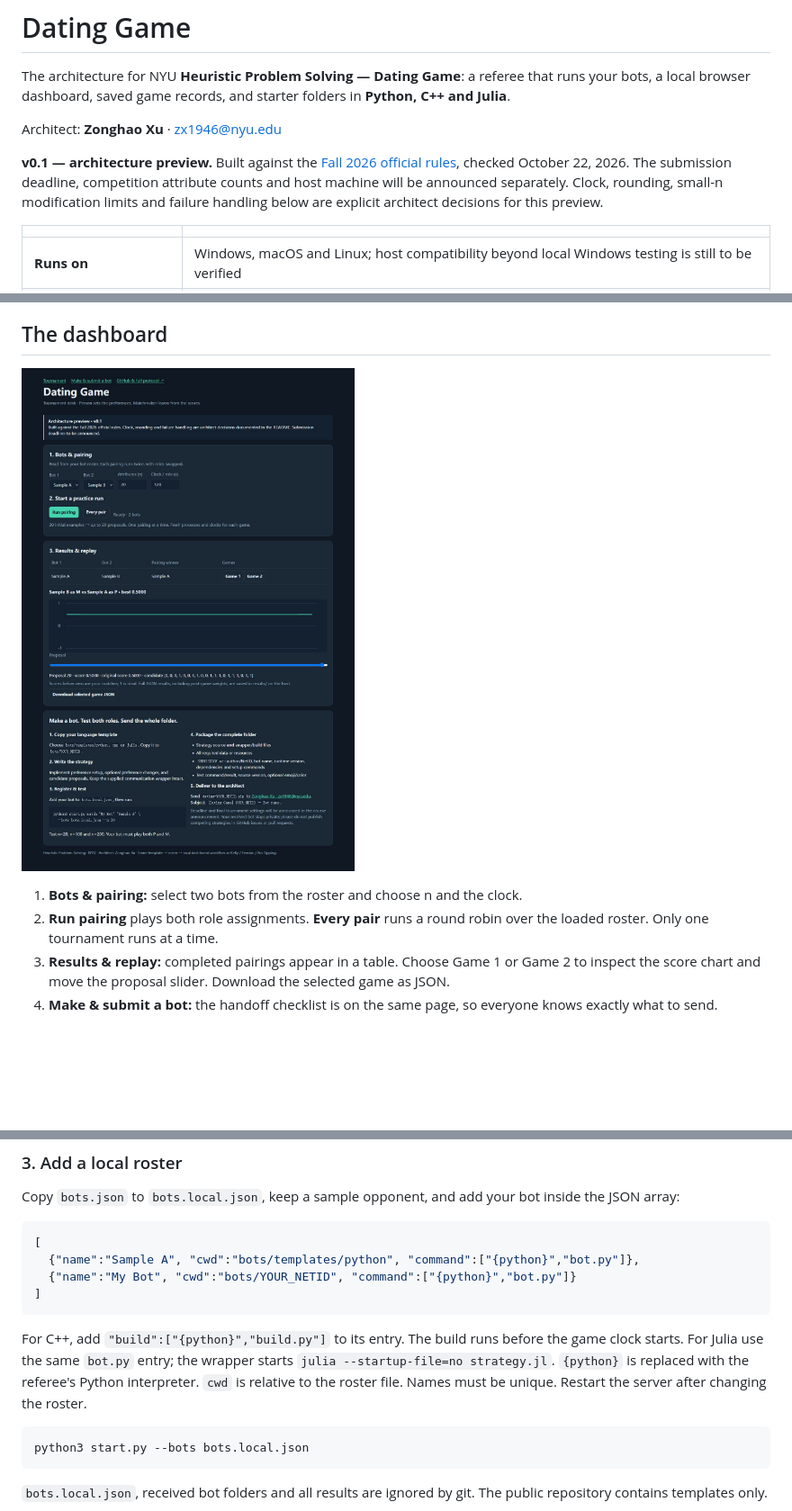
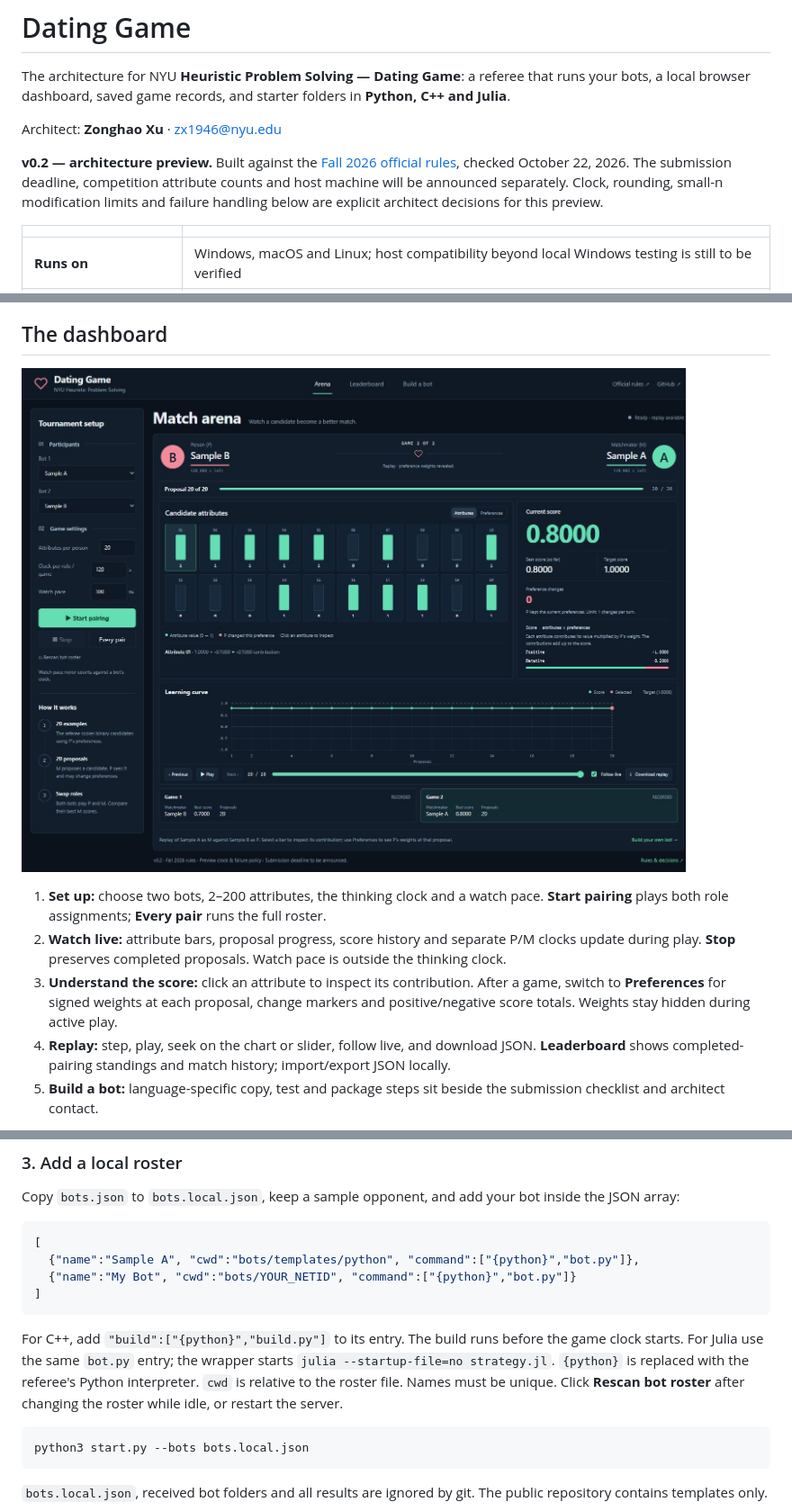
Before and after one commit to ClareXUse/dating-game, a Markdown page: README.md, 3 parts joined by grey strips. Shown at 90% size. Rendered like a GitHub page; pictures changed too: docs/screenshots/dashboard.jpg; blank space fills up the shorter version.

Commit message:
Build live visual tournament desk and guided bot handoff

````diff
--- a/README.md
+++ b/README.md
@@ -4,7 +4,7 @@ The architecture for NYU **Heuristic Problem Solving — Dating Game**: a refere
 
 Architect: **Zonghao Xu** · [zx1946@nyu.edu](mailto:zx1946@nyu.edu)
 
-**v0.1 — architecture preview.** Built against the [Fall 2026 official rules](https://cs.nyu.edu/courses/fall26/CSCI-GA.2965-001/dating.html), checked October 22, 2026. The submission deadline, competition attribute counts and host machine will be announced separately. Clock, rounding, small-n modification limits and failure handling below are explicit architect decisions for this preview.
+**v0.2 — architecture preview.** Built against the [Fall 2026 official rules](https://cs.nyu.edu/courses/fall26/CSCI-GA.2965-001/dating.html), checked October 22, 2026. The submission deadline, competition attribute counts and host machine will be announced separately. Clock, rounding, small-n modification limits and failure handling below are explicit architect decisions for this preview.
 
 | | |
 |---|---|
@@ -34,8 +34,9 @@ Open **http://127.0.0.1:8092**. On Windows, use `python` instead of `python3`. S
 
 ![Dating Game tournament desk](docs/screenshots/dashboard.jpg)
 
-1. **Bots & pairing:** select two bots from the roster and choose n and the clock.
-2. **Run pairing** plays both role assignments. **Every pair** runs a round robin over the loaded roster. Only one tournament runs at a time.
-3. **Results & replay:** completed pairings appear in a table. Choose Game 1 or Game 2 to inspect the score chart and move the proposal slider. Download the selected game as JSON.
-4. **Make & submit a bot:** the handoff checklist is on the same page, so everyone knows exactly what to send.
+1. **Set up:** choose two bots, 2–200 attributes, the thinking clock and a watch pace. **Start pairing** plays both role assignments; **Every pair** runs the full roster.
+2. **Watch live:** attribute bars, proposal progress, score history and separate P/M clocks update during play. **Stop** preserves completed proposals. Watch pace is outside the thinking clock.
+3. **Understand the score:** click an attribute to inspect its contribution. After a game, switch to **Preferences** for signed weights at each proposal, change markers and positive/negative score totals. Weights stay hidden during active play.
+4. **Replay:** step, play, seek on the chart or slider, follow live, and download JSON. **Leaderboard** shows completed-pairing standings and match history; import/export JSON locally.
+5. **Build a bot:** language-specific copy, test and package steps sit beside the submission checklist and architect contact.
 
@@ -108,7 +118,7 @@ Copy `bots.json` to `bots.local.json`, keep a sample opponent, and add your bot
 ]
 ```
 
-For C++, add `"build":["{python}","build.py"]` to its entry. The build runs before the game clock starts. For Julia use the same `bot.py` entry; the wrapper starts `julia --startup-file=no strategy.jl`. `{python}` is replaced with the referee's Python interpreter. `cwd` is relative to the roster file. Names must be unique. Restart the server after changing the roster.
+For C++, add `"build":["{python}","build.py"]` to its entry. The build runs before the game clock starts. For Julia use the same `bot.py` entry; the wrapper starts `julia --startup-file=no strategy.jl`. `{python}` is replaced with the referee's Python interpreter. `cwd` is relative to the roster file. Names must be unique. Click **Rescan bot roster** after changing the roster while idle, or restart the server.
 
 ```sh
 python3 start.py --bots bots.local.json
````
Also changed, not shown: other parts of README.md (+11 -1 lines), docs/REFERENCE_COMPARISON.md (+1 -1 lines), docs/VALIDATION.md (+10 -8 lines), docs/screenshots/guide.jpg (added), docs/screenshots/preferences.jpg (added), 10 other files.
